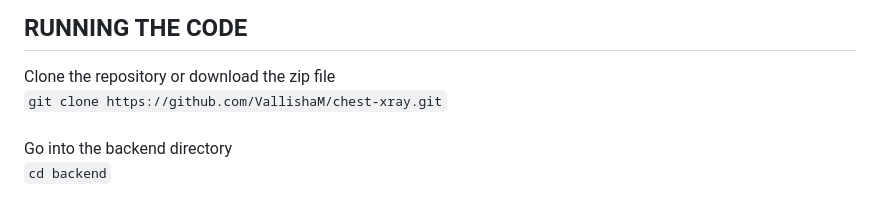
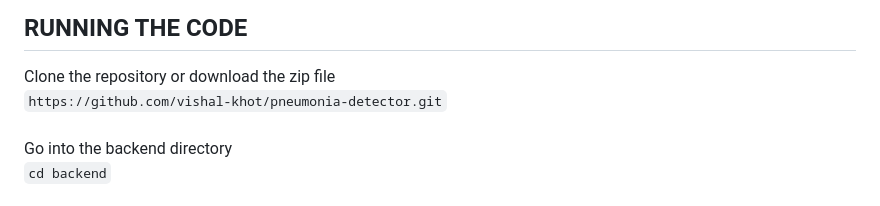
Before and after one commit to vishal-khot/pneumonia-detector, a Markdown page: README.md, the part around the change. Drawn GitHub-style.

````diff
--- a/README.md
+++ b/README.md
@@ -76,7 +76,7 @@ As the size of our model is just 3.09 MB (transfer learning based models are hun
 
 ## RUNNING THE CODE
 Clone the repository or download the zip file <br>
-```git clone https://github.com/VallishaM/chest-xray.git```
+```https://github.com/vishal-khot/pneumonia-detector.git```
 <br><br>
 Go into the backend directory<br>
 ```cd backend```
````
